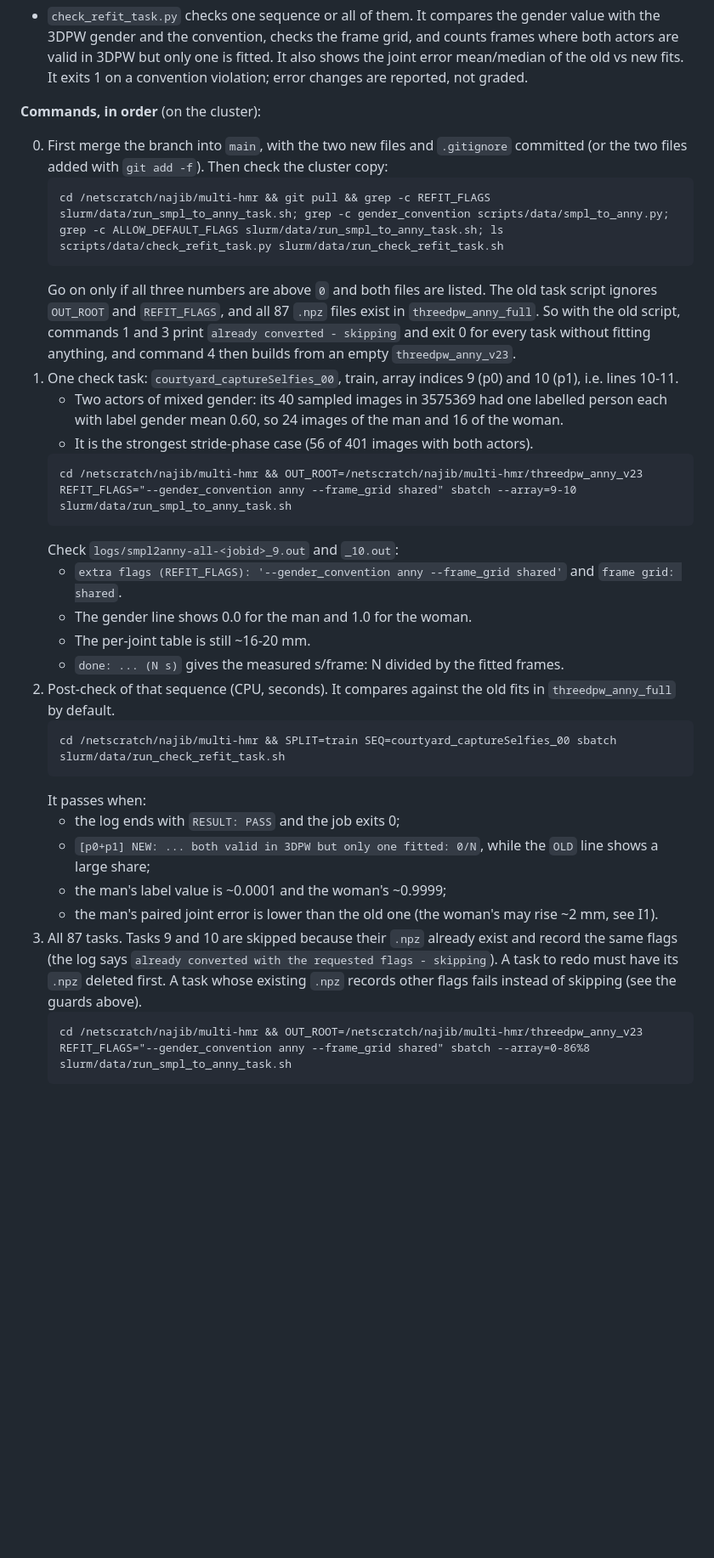
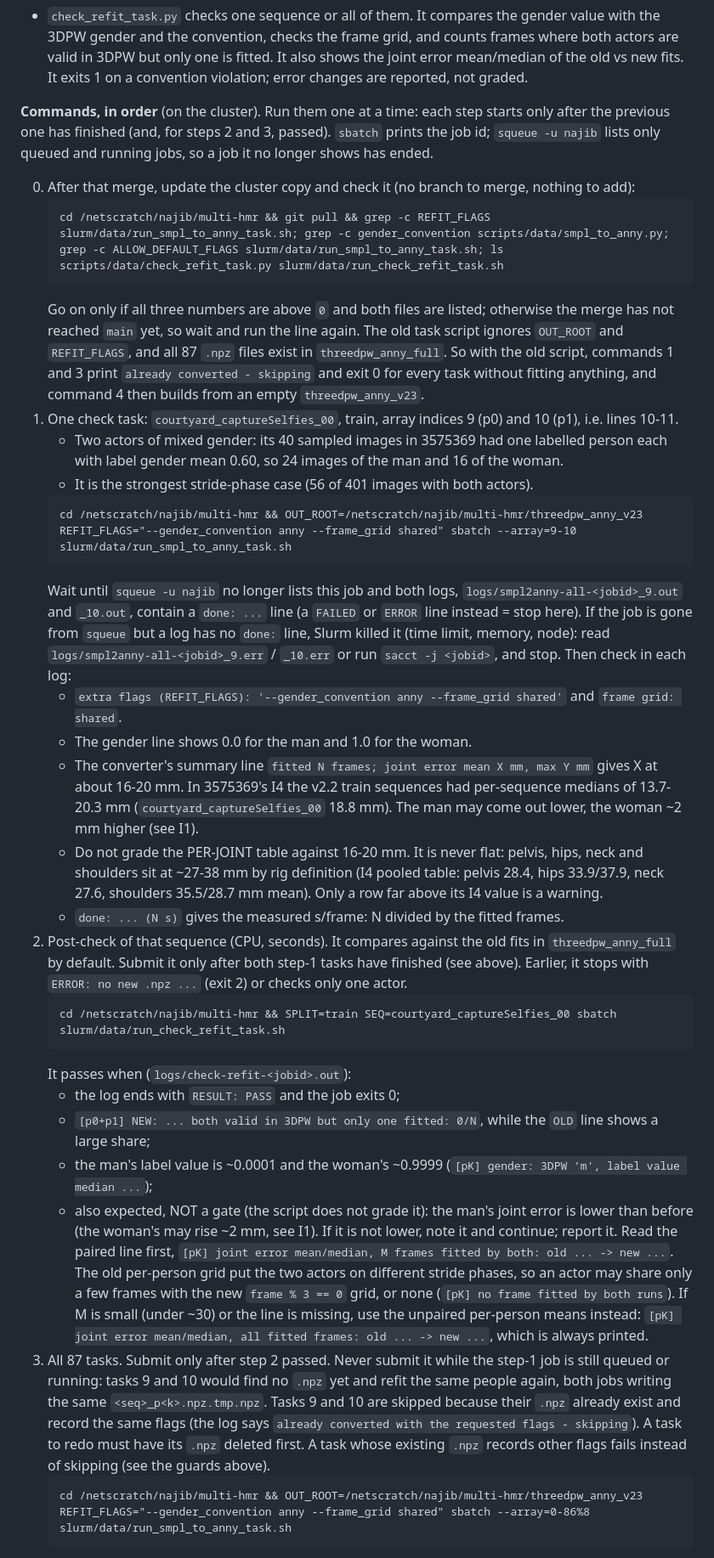
Before and after one commit to saadnajib/Multi-Person-Whole-Body-Human-Mesh-Recovery-in-a-Single-Shot-with-Annyone-dataset-and-3dpw-dataset, a Markdown page: docs/experiments_plan.md, the part around one of its changes. Shown at 85% size. GitHub-like rendering; blank space fills up the shorter version.

Commit message:
WIP docs: converter-fix section cleanup (not for main yet)
Co-Authored-By: Claude Opus 5.5 <noreply@anthropic.com>
Claude-Session: https://claude.ai/code/session_016LhpG4kT7Z7ppxbG4TW5S9

````diff
--- a/docs/experiments_plan.md
+++ b/docs/experiments_plan.md
@@ -659,17 +661,19 @@ still be rebuilt.
   also shows the joint error mean/median of the old vs new fits. It exits 1 on a convention violation; error changes
   are reported, not graded.
 
-**Commands, in order** (on the cluster):
+**Commands, in order** (on the cluster). Run them one at a time: each step starts only after the previous one has
+finished (and, for steps 2 and 3, passed). `sbatch` prints the job id; `squeue -u najib` lists only queued and running
+jobs, so a job it no longer shows has ended.
 
-0. First merge the branch into `main`, with the two new files and `.gitignore` committed (or the two files added with
-   `git add -f`). Then check the cluster copy:
+0. After that merge, update the cluster copy and check it (no branch to merge, nothing to add):
    ```
    cd /netscratch/najib/multi-hmr && git pull && grep -c REFIT_FLAGS slurm/data/run_smpl_to_anny_task.sh; grep -c gender_convention scripts/data/smpl_to_anny.py; grep -c ALLOW_DEFAULT_FLAGS slurm/data/run_smpl_to_anny_task.sh; ls scripts/data/check_refit_task.py slurm/data/run_check_refit_task.sh
    ```
-   Go on only if all three numbers are above `0` and both files are listed. The old task script ignores `OUT_ROOT`
-   and `REFIT_FLAGS`, and all 87 `.npz` files exist in `threedpw_anny_full`. So with the old script, commands 1 and 3
-   print `already converted - skipping` and exit 0 for every task without fitting anything, and command 4 then
-   builds from an empty `threedpw_anny_v23`.
+   Go on only if all three numbers are above `0` and both files are listed; otherwise the merge has not reached
+   `main` yet, so wait and run the line again. The old task script ignores `OUT_ROOT` and `REFIT_FLAGS`, and all 87
+   `.npz` files exist in `threedpw_anny_full`. So with the old script, commands 1 and 3 print
+   `already converted - skipping` and exit 0 for every task without fitting anything, and command 4 then builds from
+   an empty `threedpw_anny_v23`.
 1. One check task: `courtyard_captureSelfies_00`, train, array indices 9 (p0) and 10 (p1), i.e. lines 10-11.
    - Two actors of mixed gender: its 40 sampled images in 3575369 had one labelled person each with label gender
      mean 0.60, so 24 images of the man and 16 of the woman.
@@ -677,23 +681,41 @@ still be rebuilt.
    ```
    cd /netscratch/najib/multi-hmr && OUT_ROOT=/netscratch/najib/multi-hmr/threedpw_anny_v23 REFIT_FLAGS="--gender_convention anny --frame_grid shared" sbatch --array=9-10 slurm/data/run_smpl_to_anny_task.sh
    ```
-   Check `logs/smpl2anny-all-<jobid>_9.out` and `_10.out`:
+   Wait until `squeue -u najib` no longer lists this job and both logs, `logs/smpl2anny-all-<jobid>_9.out` and
+   `_10.out`, contain a `done: ...` line (a `FAILED` or `ERROR` line instead = stop here). If the job is gone from `squeue` but a
+   log has no `done:` line, Slurm killed it (time limit, memory, node): read `logs/smpl2anny-all-<jobid>_9.err` /
+   `_10.err` or run `sacct -j <jobid>`, and stop. Then check in each log:
    - `extra flags (REFIT_FLAGS): '--gender_convention anny --frame_grid shared'` and `frame grid: shared`.
    - The gender line shows 0.0 for the man and 1.0 for the woman.
-   - The per-joint table is still ~16-20 mm.
+   - The converter's summary line `fitted N frames; joint error mean X mm, max Y mm` gives X at about 16-20 mm. In
+     3575369's I4 the v2.2 train sequences had per-sequence medians of 13.7-20.3 mm (`courtyard_captureSelfies_00`
+     18.8 mm). The man may come out lower, the woman ~2 mm higher (see I1).
+   - Do not grade the PER-JOINT table against 16-20 mm. It is never flat: pelvis, hips, neck and shoulders sit at
+     ~27-38 mm by rig definition (I4 pooled table: pelvis 28.4, hips 33.9/37.9, neck 27.6, shoulders 35.5/28.7 mm
+     mean). Only a row far above its I4 value is a warning.
    - `done: ... (N s)` gives the measured s/frame: N divided by the fitted frames.
 2. Post-check of that sequence (CPU, seconds). It compares against the old fits in `threedpw_anny_full` by default.
+   Submit it only after both step-1 tasks have finished (see above). Earlier, it stops with `ERROR: no new .npz ...`
+   (exit 2) or checks only one actor.
    ```
    cd /netscratch/najib/multi-hmr && SPLIT=train SEQ=courtyard_captureSelfies_00 sbatch slurm/data/run_check_refit_task.sh
    ```
-   It passes when:
+   It passes when (`logs/check-refit-<jobid>.out`):
    - the log ends with `RESULT: PASS` and the job exits 0;
    - `[p0+p1] NEW: ... both valid in 3DPW but only one fitted: 0/N`, while the `OLD` line shows a large share;
-   - the man's label value is ~0.0001 and the woman's ~0.9999;
-   - the man's paired joint error is lower than the old one (the woman's may rise ~2 mm, see I1).
-3. All 87 tasks. Tasks 9 and 10 are skipped because their `.npz` already exist and record the same flags (the log
-   says `already converted with the requested flags - skipping`). A task to redo must have its `.npz` deleted first.
-   A task whose existing `.npz` records other flags fails instead of skipping (see the guards above).
+   - the man's label value is ~0.0001 and the woman's ~0.9999 (`[pK] gender: 3DPW 'm', label value median ...`);
+   - also expected, NOT a gate (the script does not grade it): the man's joint error is lower than before (the
+     woman's may rise ~2 mm, see I1). If it is not lower, note it and continue; report it. Read the paired line first,
+     `[pK] joint error mean/median, M frames fitted by both: old ... -> new ...`. The old per-person grid put the two
+     actors on different stride phases, so an actor may share only a few frames with the new `frame % 3 == 0` grid,
+     or none (`[pK] no frame fitted by both runs`). If M is small (under ~30) or the line is missing, use the
+     unpaired per-person means instead: `[pK] joint error mean/median, all fitted frames: old ... -> new ...`,
+     which is always printed.
+3. All 87 tasks. Submit only after step 2 passed. Never submit it while the step-1 job is still queued or running:
+   tasks 9 and 10 would find no `.npz` yet and refit the same people again, both jobs writing the same
+   `<seq>_p<k>.npz.tmp.npz`. Tasks 9 and 10 are skipped because their `.npz` already exist and record the same flags
+   (the log says `already converted with the requested flags - skipping`). A task to redo must have its `.npz`
+   deleted first. A task whose existing `.npz` records other flags fails instead of skipping (see the guards above).
    ```
    cd /netscratch/najib/multi-hmr && OUT_ROOT=/netscratch/najib/multi-hmr/threedpw_anny_v23 REFIT_FLAGS="--gender_convention anny --frame_grid shared" sbatch --array=0-86%8 slurm/data/run_smpl_to_anny_task.sh
    ```
````
Also changed, not shown: other parts of docs/experiments_plan.md (+28 -11 lines).
